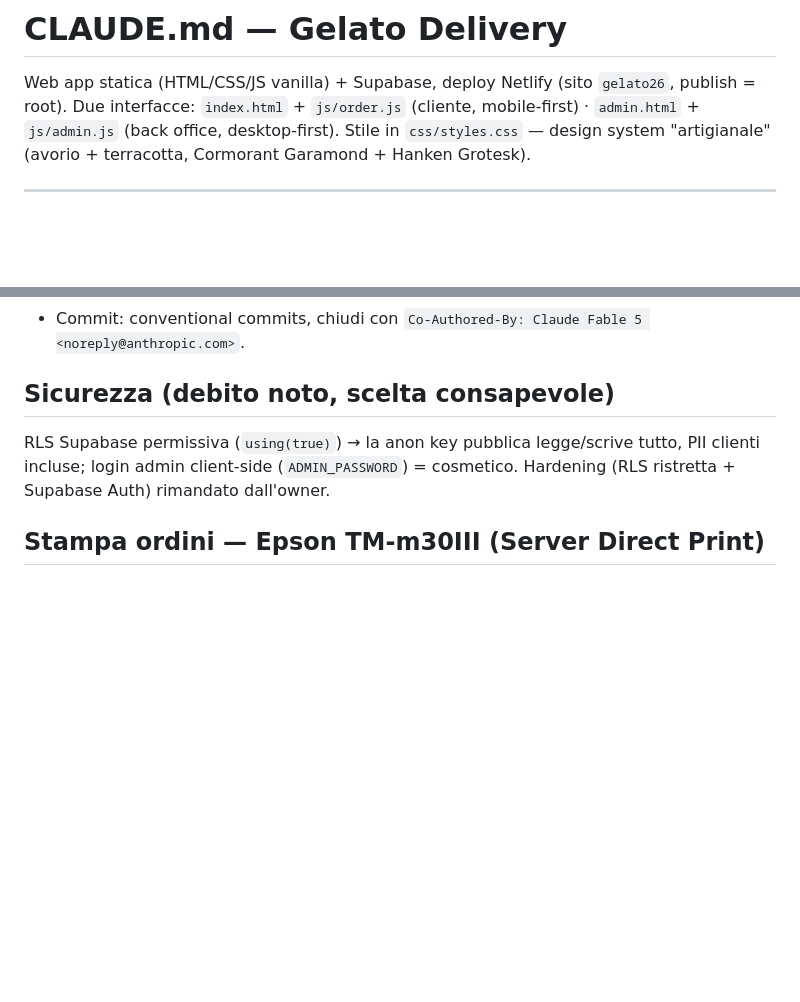
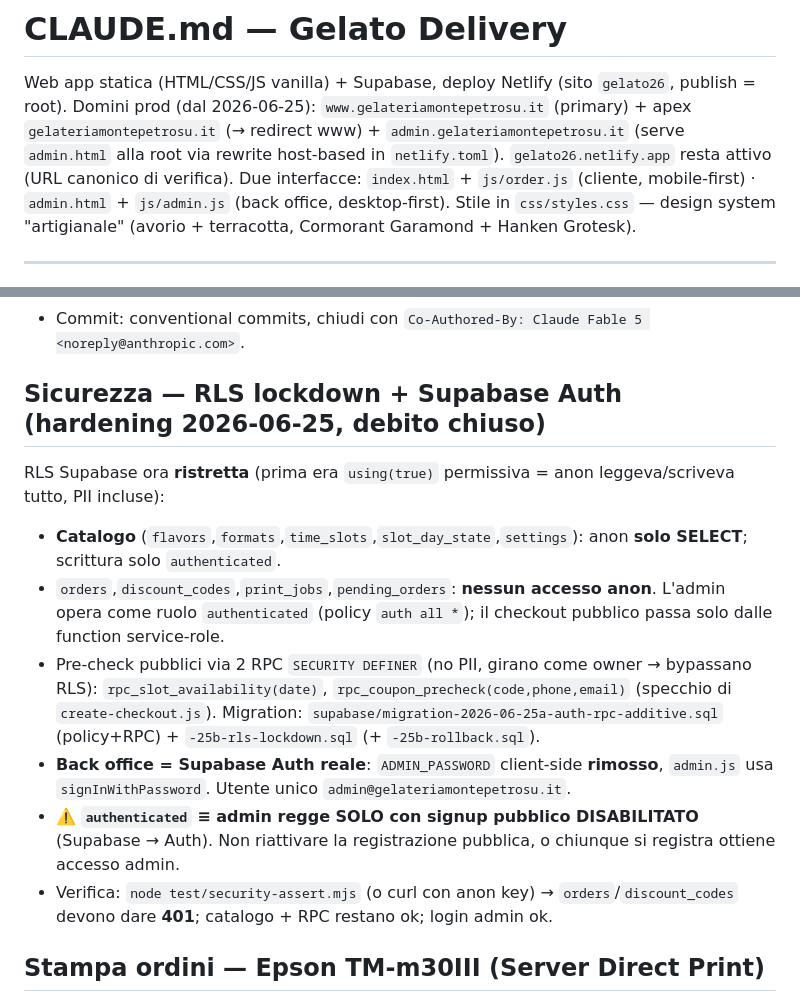
Before and after one commit to gelateriamonte/gelato-delivery, a Markdown page: CLAUDE.md, 2 parts joined by grey strips. Rendered like a GitHub page; blank space fills up the shorter version.

Commit message:
docs(claude): RLS lockdown + Supabase Auth + custom domains in project guide

```diff
--- a/CLAUDE.md
+++ b/CLAUDE.md
@@ -1,6 +1,7 @@
 # CLAUDE.md — Gelato Delivery
 
 Web app statica (HTML/CSS/JS vanilla) + Supabase, deploy Netlify (sito `gelato26`, publish = root).
+Domini prod (dal 2026-06-25): `www.gelateriamontepetrosu.it` (primary) + apex `gelateriamontepetrosu.it` (→ redirect www) + `admin.gelateriamontepetrosu.it` (serve `admin.html` alla root via rewrite host-based in `netlify.toml`). `gelato26.netlify.app` resta attivo (URL canonico di verifica).
 Due interfacce: `index.html` + `js/order.js` (cliente, mobile-first) · `admin.html` + `js/admin.js` (back office, desktop-first).
 Stile in `css/styles.css` — design system "artigianale" (avorio + terracotta, Cormorant Garamond + Hanken Grotesk).
 
@@ -75,9 +76,14 @@ build di produzione in automatico. Verificato: codice live su prod **~15s** dopo
   `getAllEnvVars`; una env nuova entra nel runtime delle function solo dopo un **redeploy** (commit vuoto).
 - Commit: conventional commits, chiudi con `Co-Authored-By: Claude Fable 5 <noreply@anthropic.com>`.
 
-## Sicurezza (debito noto, scelta consapevole)
-RLS Supabase permissiva (`using(true)`) → la anon key pubblica legge/scrive tutto, PII clienti incluse; login admin
-client-side (`ADMIN_PASSWORD`) = cosmetico. Hardening (RLS ristretta + Supabase Auth) rimandato dall'owner.
+## Sicurezza — RLS lockdown + Supabase Auth (hardening 2026-06-25, debito chiuso)
+RLS Supabase ora **ristretta** (prima era `using(true)` permissiva = anon leggeva/scriveva tutto, PII incluse):
+- **Catalogo** (`flavors`,`formats`,`time_slots`,`slot_day_state`,`settings`): anon **solo SELECT**; scrittura solo `authenticated`.
+- `orders`,`discount_codes`,`print_jobs`,`pending_orders`: **nessun accesso anon**. L'admin opera come ruolo `authenticated` (policy `auth all *`); il checkout pubblico passa solo dalle function service-role.
+- Pre-check pubblici via 2 RPC `SECURITY DEFINER` (no PII, girano come owner → bypassano RLS): `rpc_slot_availability(date)`, `rpc_coupon_precheck(code,phone,email)` (specchio di `create-checkout.js`). Migration: `supabase/migration-2026-06-25a-auth-rpc-additive.sql` (policy+RPC) + `-25b-rls-lockdown.sql` (+ `-25b-rollback.sql`).
+- **Back office = Supabase Auth reale**: `ADMIN_PASSWORD` client-side **rimosso**, `admin.js` usa `signInWithPassword`. Utente unico `admin@gelateriamontepetrosu.it`.
+- ⚠️ **`authenticated` ≡ admin regge SOLO con signup pubblico DISABILITATO** (Supabase → Auth). Non riattivare la registrazione pubblica, o chiunque si registra ottiene accesso admin.
+- Verifica: `node test/security-assert.mjs` (o curl con anon key) → `orders`/`discount_codes` devono dare **401**; catalogo + RPC restano ok; login admin ok.
 
 ## Stampa ordini — Epson TM-m30III (Server Direct Print)
 La stampante (in gelateria, su rete) polla `/.netlify/functions/epson-sdp` ogni ~15s e stampa lo scontrino di
```
